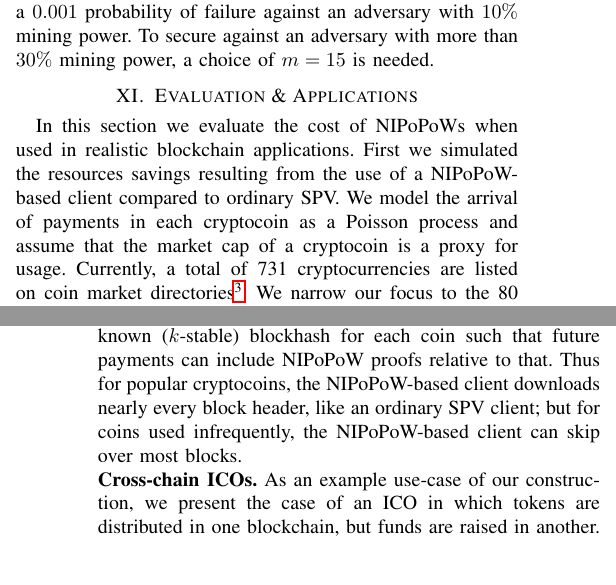
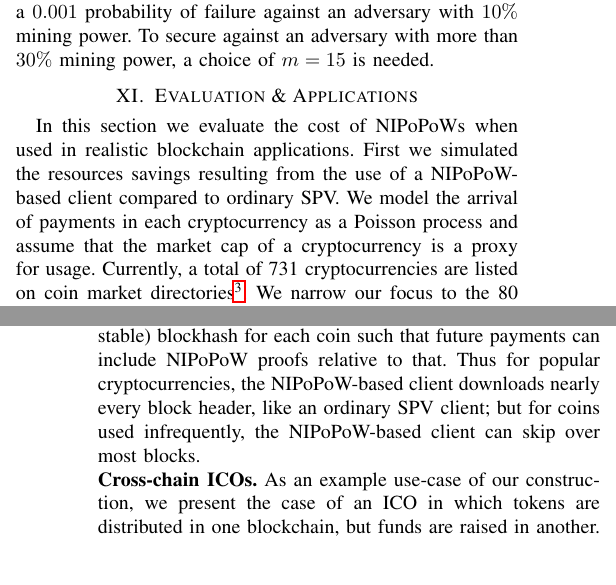
Before and after one commit to dionyziz/popow, a LaTeX paper (whitepaper/nipopows-ndss.tex, which reads whitepaper/integration.tex): two parts of the columns of pages 12 and 13 of 14, joined at a grey line, cut so that both start at the same text. Compiled offline with pdfLaTeX.

Commit message:
Do not use "cryptocoin"

```diff
--- a/whitepaper/integration.tex
+++ b/whitepaper/integration.tex
@@ -2,8 +2,8 @@
 \label{sec:applications}
 In this section we evaluate the cost of NIPoPoWs when used in realistic blockchain applications.
 First we simulated the resources savings resulting from the use of a NIPoPoW-based
-client compared to ordinary SPV. We model the arrival of payments in each cryptocoin as a Poisson process
-and assume that the market cap of a cryptocoin is a proxy for usage. Currently,
+client compared to ordinary SPV. We model the arrival of payments in each cryptocurrency as a Poisson process
+and assume that the market cap of a cryptocurrency is a proxy for usage. Currently,
 a total of 731 cryptocurrencies are listed on coin market
 directories\footnote{\url{https://coinmarketcap.com/}}. We narrow our focus to
 the 80 cryptocurrencies that have their own PoW blockchains with
@@ -99,7 +99,7 @@ waiting a short time period for a response, the client runs the
 transaction if the output is \emph{true}. Although initially such proofs must be
 relative to genesis, the client may store the most recently-known ($k$-stable)
 blockhash for each coin such that future payments can include NIPoPoW proofs
-relative to that. Thus for popular cryptocoins, the NIPoPoW-based client
+relative to that. Thus for popular cryptocurrencies, the NIPoPoW-based client
 downloads nearly every block header, like an ordinary SPV client; but for
 coins used infrequently, the NIPoPoW-based client can skip over most blocks.
 
```
